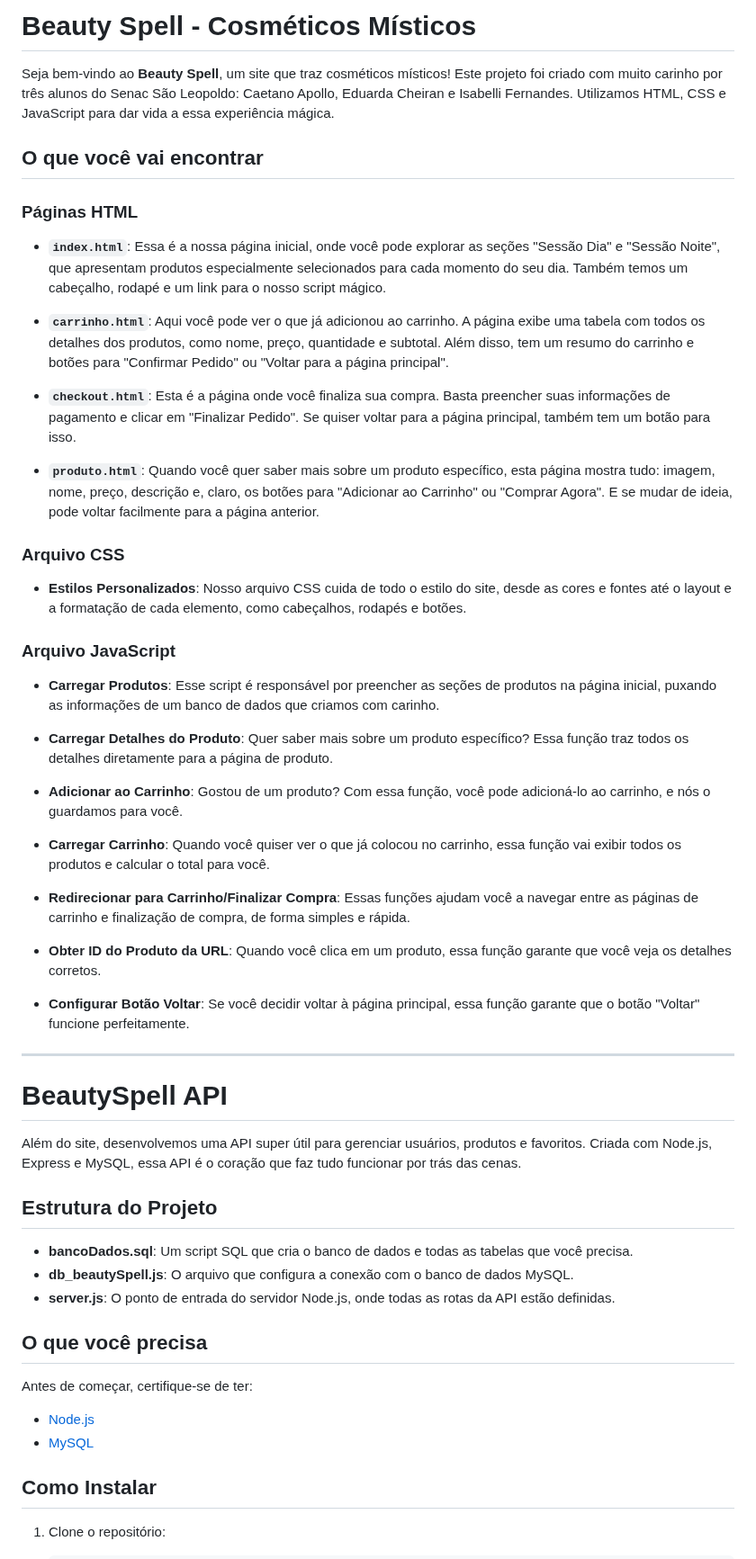
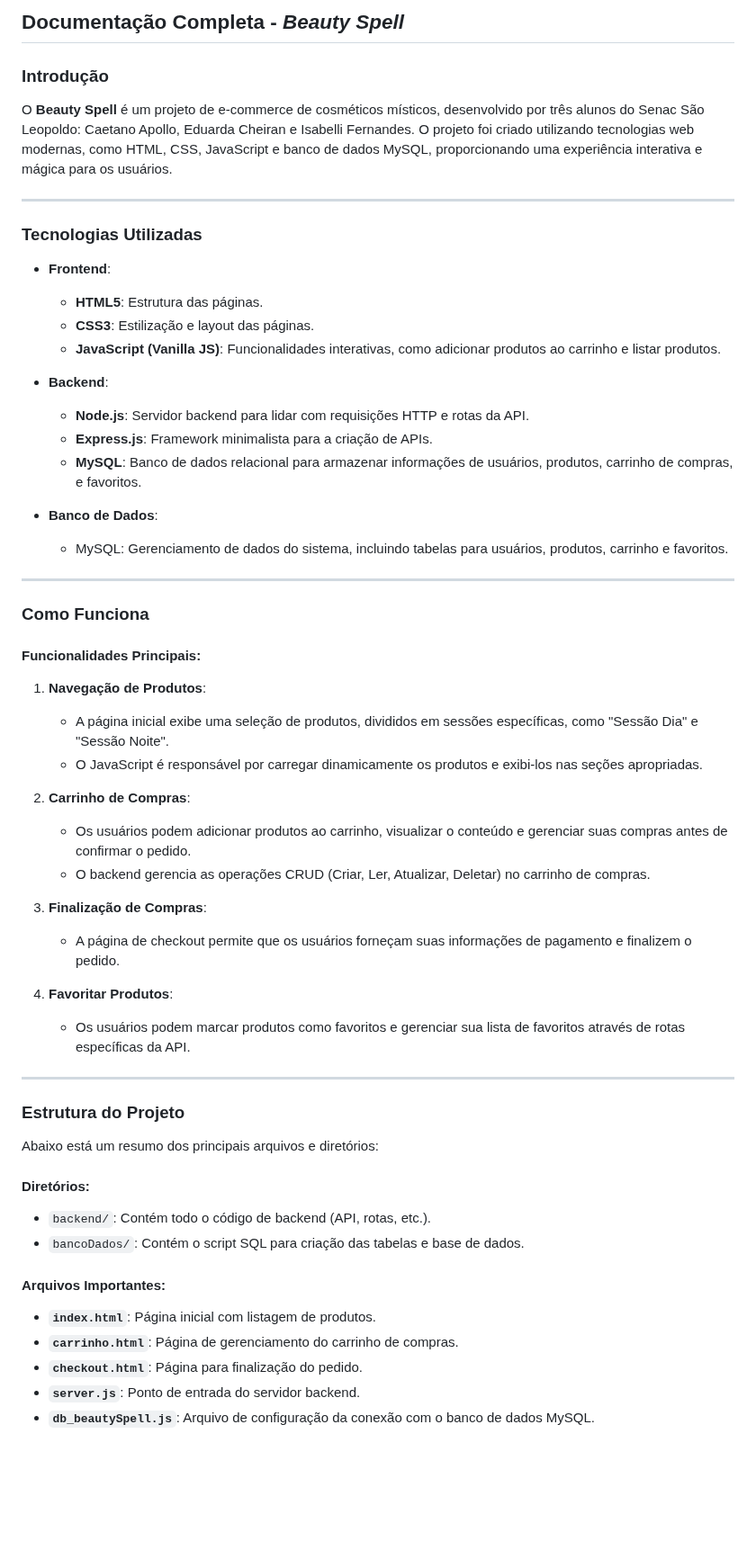
Before and after one commit to caetanoApollo/beautySpell, a Markdown page: README.md, the part around one of its changes. Shown at 90% size. GitHub-like rendering; blank space fills up the shorter version.

```diff
--- a/README.md
+++ b/README.md
@@ -1,59 +1,55 @@
-# Beauty Spell - Cosméticos Místicos
+## Documentação Completa - *Beauty Spell*
 
-Seja bem-vindo ao **Beauty Spell**, um site que traz cosméticos místicos! Este projeto foi criado com muito carinho por três alunos do Senac São Leopoldo: Caetano Apollo, Eduarda Cheiran e Isabelli Fernandes. Utilizamos HTML, CSS e JavaScript para dar vida a essa experiência mágica.
-
-## O que você vai encontrar
-
-### Páginas HTML
-
-- **`index.html`**: Essa é a nossa página inicial, onde você pode explorar as seções "Sessão Dia" e "Sessão Noite", que apresentam produtos especialmente selecionados para cada momento do seu dia. Também temos um cabeçalho, rodapé e um link para o nosso script mágico.
-
-- **`carrinho.html`**: Aqui você pode ver o que já adicionou ao carrinho. A página exibe uma tabela com todos os detalhes dos produtos, como nome, preço, quantidade e subtotal. Além disso, tem um resumo do carrinho e botões para "Confirmar Pedido" ou "Voltar para a página principal".
-
-- **`checkout.html`**: Esta é a página onde você finaliza sua compra. Basta preencher suas informações de pagamento e clicar em "Finalizar Pedido". Se quiser voltar para a página principal, também tem um botão para isso.
-
-- **`produto.html`**: Quando você quer saber mais sobre um produto específico, esta página mostra tudo: imagem, nome, preço, descrição e, claro, os botões para "Adicionar ao Carrinho" ou "Comprar Agora". E se mudar de ideia, pode voltar facilmente para a página anterior.
-
-### Arquivo CSS
-
-- **Estilos Personalizados**: Nosso arquivo CSS cuida de todo o estilo do site, desde as cores e fontes até o layout e a formatação de cada elemento, como cabeçalhos, rodapés e botões.
-
-### Arquivo JavaScript
-
-- **Carregar Produtos**: Esse script é responsável por preencher as seções de produtos na página inicial, puxando as informações de um banco de dados que criamos com carinho.
-
-- **Carregar Detalhes do Produto**: Quer saber mais sobre um produto específico? Essa função traz todos os detalhes diretamente para a página de produto.
-
-- **Adicionar ao Carrinho**: Gostou de um produto? Com essa função, você pode adicioná-lo ao carrinho, e nós o guardamos para você.
-
-- **Carregar Carrinho**: Quando você quiser ver o que já colocou no carrinho, essa função vai exibir todos os produtos e calcular o total para você.
-
-- **Redirecionar para Carrinho/Finalizar Compra**: Essas funções ajudam você a navegar entre as páginas de carrinho e finalização de compra, de forma simples e rápida.
-
-- **Obter ID do Produto da URL**: Quando você clica em um produto, essa função garante que você veja os detalhes corretos.
-
-- **Configurar Botão Voltar**: Se você decidir voltar à página principal, essa função garante que o botão "Voltar" funcione perfeitamente.
+### Introdução
+O **Beauty Spell** é um projeto de e-commerce de cosméticos místicos, desenvolvido por três alunos do Senac São Leopoldo: Caetano Apollo, Eduarda Cheiran e Isabelli Fernandes. O projeto foi criado utilizando tecnologias web modernas, como HTML, CSS, JavaScript e banco de dados MySQL, proporcionando uma experiência interativa e mágica para os usuários.
 
 ---
 
-# BeautySpell API
+### Tecnologias Utilizadas
+- **Frontend**:
+  - **HTML5**: Estrutura das páginas.
+  - **CSS3**: Estilização e layout das páginas.
+  - **JavaScript (Vanilla JS)**: Funcionalidades interativas, como adicionar produtos ao carrinho e listar produtos.
 
-Além do site, desenvolvemos uma API super útil para gerenciar usuários, produtos e favoritos. Criada com Node.js, Express e MySQL, essa API é o coração que faz tudo funcionar por trás das cenas.
+- **Backend**:
+  - **Node.js**: Servidor backend para lidar com requisições HTTP e rotas da API.
+  - **Express.js**: Framework minimalista para a criação de APIs.
+  - **MySQL**: Banco de dados relacional para armazenar informações de usuários, produtos, carrinho de compras, e favoritos.
 
-## Estrutura do Projeto
+- **Banco de Dados**:
+  - MySQL: Gerenciamento de dados do sistema, incluindo tabelas para usuários, produtos, carrinho e favoritos.
 
-- **bancoDados.sql**: Um script SQL que cria o banco de dados e todas as tabelas que você precisa.
-- **db_beautySpell.js**: O arquivo que configura a conexão com o banco de dados MySQL.
-- **server.js**: O ponto de entrada do servidor Node.js, onde todas as rotas da API estão definidas.
+---
 
-## O que você precisa
+### Como Funciona
+#### Funcionalidades Principais:
+1. **Navegação de Produtos**:
+   - A página inicial exibe uma seleção de produtos, divididos em sessões específicas, como "Sessão Dia" e "Sessão Noite".
+   - O JavaScript é responsável por carregar dinamicamente os produtos e exibi-los nas seções apropriadas.
 
-Antes de começar, certifique-se de ter:
+2. **Carrinho de Compras**:
+   - Os usuários podem adicionar produtos ao carrinho, visualizar o conteúdo e gerenciar suas compras antes de confirmar o pedido.
+   - O backend gerencia as operações CRUD (Criar, Ler, Atualizar, Deletar) no carrinho de compras.
 
-- [Node.js](https://nodejs.org/)
-- [MySQL](https://www.mysql.com/)
+3. **Finalização de Compras**:
+   - A página de checkout permite que os usuários forneçam suas informações de pagamento e finalizem o pedido.
 
-## Como Instalar
+4. **Favoritar Produtos**:
+   - Os usuários podem marcar produtos como favoritos e gerenciar sua lista de favoritos através de rotas específicas da API.
 
-1. Clone o repositório:
+---
 
+### Estrutura do Projeto
+Abaixo está um resumo dos principais arquivos e diretórios:
+
+#### Diretórios:
+- `backend/`: Contém todo o código de backend (API, rotas, etc.).
+- `bancoDados/`: Contém o script SQL para criação das tabelas e base de dados.
+
+#### Arquivos Importantes:
+- **`index.html`**: Página inicial com listagem de produtos.
+- **`carrinho.html`**: Página de gerenciamento do carrinho de compras.
+- **`checkout.html`**: Página para finalização do pedido.
+- **`server.js`**: Ponto de entrada do servidor backend.
+- **`db_beautySpell.js`**: Arquivo de configuração da conexão com o banco de dados MySQL.
+
```
Also changed, not shown: other parts of README.md (+57 -137 lines).
